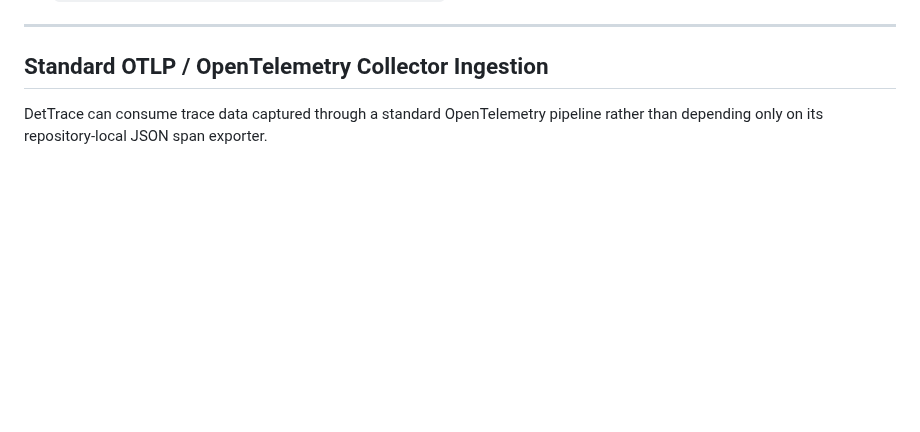
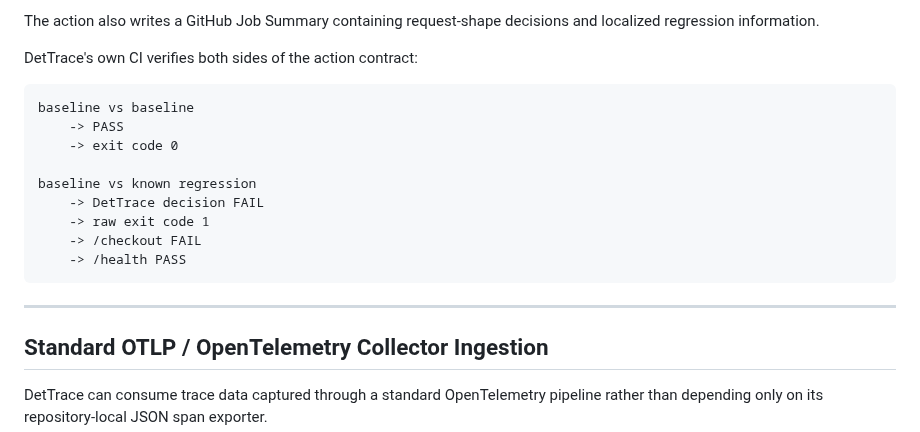
Before and after one commit to kritibehl/dettrace, a Markdown page: README.md, the part around one of its changes. Rendered like a GitHub page; blank space fills up the shorter version.

Commit message:
Document reusable DetTrace GitHub Action

````diff
--- a/README.md
+++ b/README.md
@@ -147,3 +224,18 @@ The unaffected `GET /health` cohort remains `PASS`, demonstrating that DetTrace
+The action also writes a GitHub Job Summary containing request-shape decisions and localized regression information.
+
+DetTrace's own CI verifies both sides of the action contract:
+
+```text
+baseline vs baseline
+    -> PASS
+    -> exit code 0
+
+baseline vs known regression
+    -> DetTrace decision FAIL
+    -> raw exit code 1
+    -> /checkout FAIL
+    -> /health PASS
+```
 
 ---
 
````
Also changed, not shown: other parts of README.md (+77 -0 lines).
